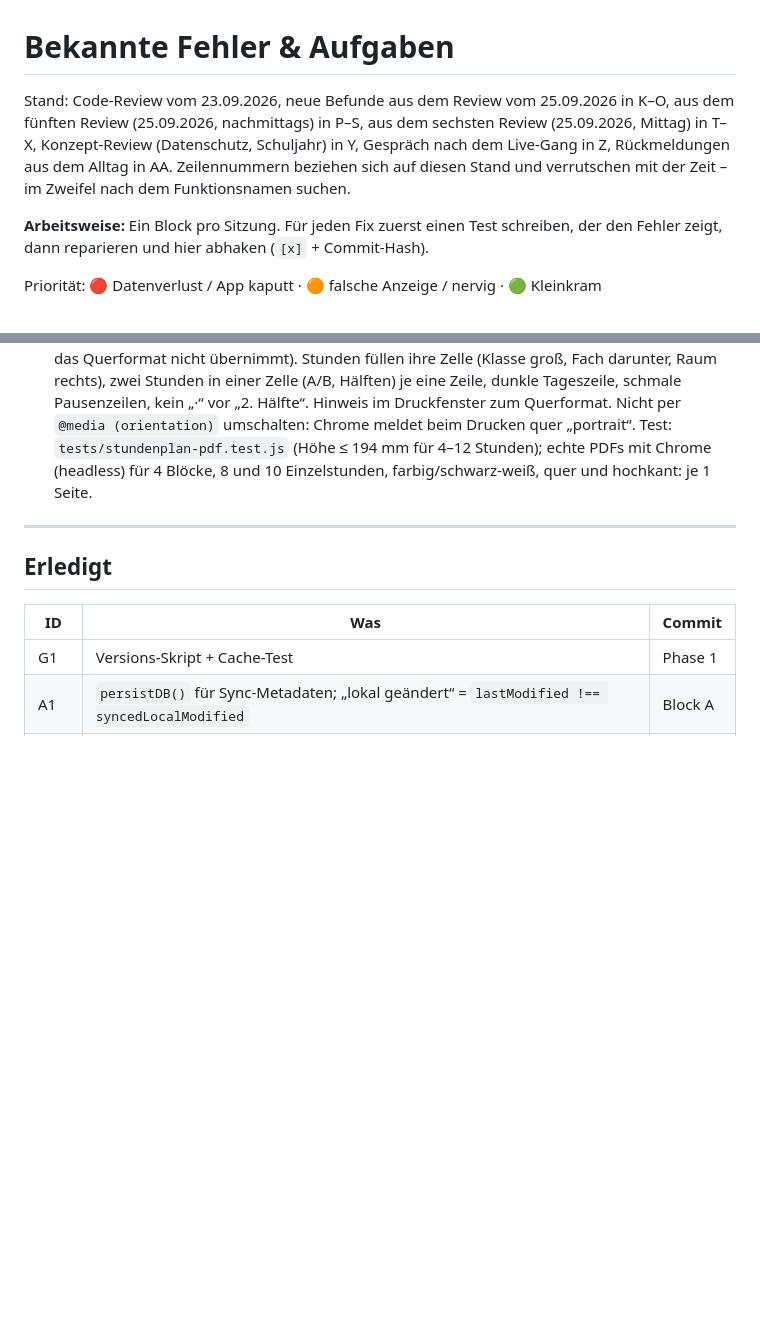
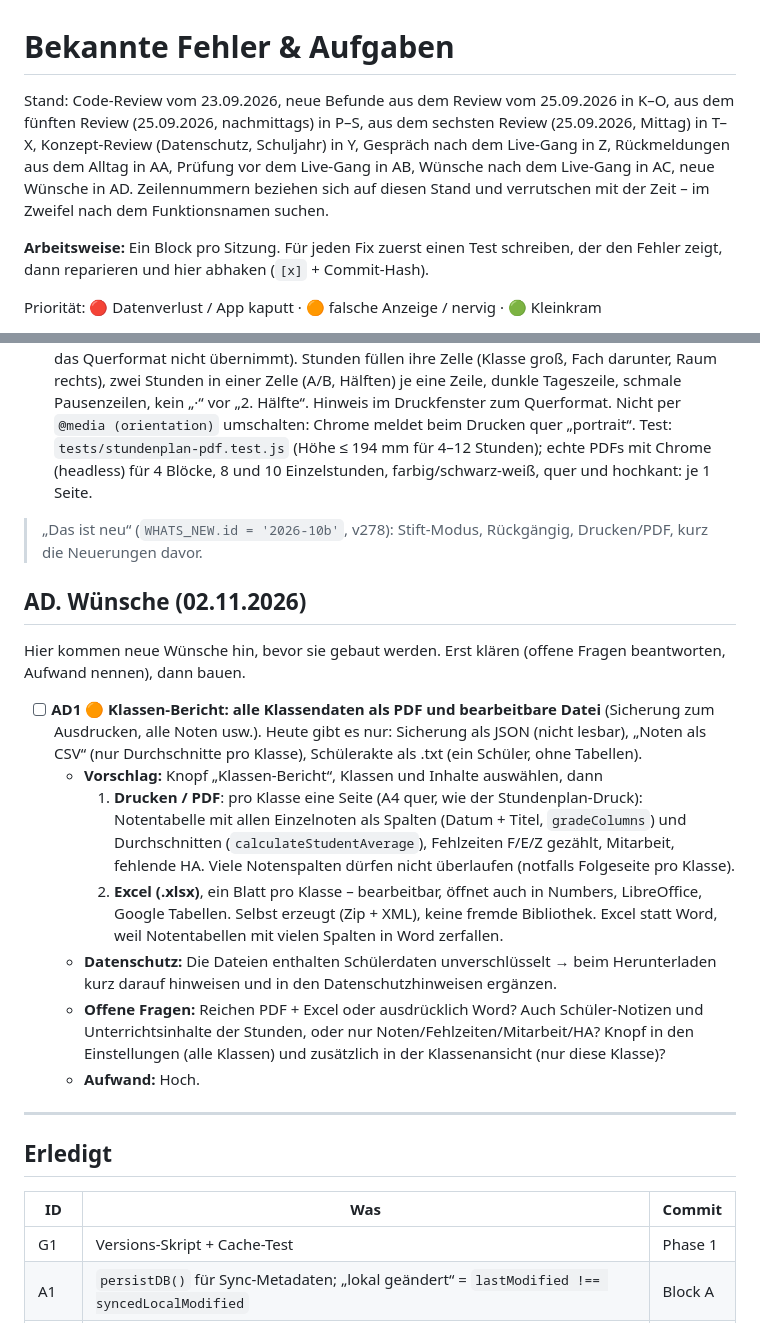
Before and after one commit to Unterrichtsplaner/unterrichtsplaner.github.io, a Markdown page: BUGS.md, 2 parts joined by grey strips. Rendered like a GitHub page; blank space fills up the shorter version.

Commit message:
Doku: Grundregeln der Zusammenarbeit in CLAUDE.md, Wunsch Klassen-Bericht als AD1 in BUGS.md
Co-Authored-By: Claude Opus 5.5 <noreply@anthropic.com>

```diff
--- a/BUGS.md
+++ b/BUGS.md
@@ -1,6 +1,6 @@
 # Bekannte Fehler & Aufgaben
 
-Stand: Code-Review vom 23.09.2026, neue Befunde aus dem Review vom 25.09.2026 in K–O, aus dem fünften Review (25.09.2026, nachmittags) in P–S, aus dem sechsten Review (25.09.2026, Mittag) in T–X, Konzept-Review (Datenschutz, Schuljahr) in Y, Gespräch nach dem Live-Gang in Z, Rückmeldungen aus dem Alltag in AA. Zeilennummern beziehen sich auf diesen Stand und verrutschen mit der Zeit – im Zweifel nach dem Funktionsnamen suchen.
+Stand: Code-Review vom 23.09.2026, neue Befunde aus dem Review vom 25.09.2026 in K–O, aus dem fünften Review (25.09.2026, nachmittags) in P–S, aus dem sechsten Review (25.09.2026, Mittag) in T–X, Konzept-Review (Datenschutz, Schuljahr) in Y, Gespräch nach dem Live-Gang in Z, Rückmeldungen aus dem Alltag in AA, Prüfung vor dem Live-Gang in AB, Wünsche nach dem Live-Gang in AC, neue Wünsche in AD. Zeilennummern beziehen sich auf diesen Stand und verrutschen mit der Zeit – im Zweifel nach dem Funktionsnamen suchen.
 
 **Arbeitsweise:** Ein Block pro Sitzung. Für jeden Fix zuerst einen Test schreiben, der den Fehler zeigt, dann reparieren und hier abhaken (`[x]` + Commit-Hash).
 
@@ -503,6 +503,21 @@ Priorität: 🔴 Datenverlust / App kaputt · 🟠 falsche Anzeige / nervig ·
 - [x] **AC3** 🟠 **Rückmeldung zum Stift-Modus:** „nur diese Woche / für immer“, nur eine Rückfrage, Rückgängig-Knopf, Icons, Pausen-Kacheln. **Umgesetzt (v276):** Ziehen fragt **einmal** (`askMoveScope`): „Nur am …“ / „Für immer“ (/ „Alle Stunden ändern, auch frühere“, wenn es frühere Einträge gibt) – auch beim Tauschen keine zweite Frage. „Nur am …“ (`moveOccurrenceOnce`): einmalige Stunde mit `movedFrom`, Notizen wandern mit, am Ursprung `{ausfall, movedTo}` („verlegt“), dort fällige HA/Tests wandern mit (`retargetMovedItems`); aufheben im Stunden-Fenster oder durch Löschen der verlegten Stunde (`revertMovedLesson`). Bearbeiten-Formular: Auswahl „Änderung gilt: Nur am … / Für immer“ oben im Formular (nur bei regelmäßigen Stunden, solange der Rhythmus gleich bleibt; Standard „Für immer“ = bisheriges Verhalten), keine zusätzliche Rückfrage; nur am selben Platz geändert heißt die Kachel „geändert“. Rückgängig-Knopf in der Bearbeiten-Leiste (`ttUndoStack`, mehrere Schritte, nur solange seitdem nichts anderes geändert wurde). Runde Icon-Knöpfe ohne `.ico`-Abstand (mittig), Pausen-Uhrzeit bricht nicht um (alle Pausen-Kacheln gleich hoch). Test: `tests/stundenplan-nur-diese-woche.test.js`; im Browser geprüft (Ziehen „nur am“, Rückgängig, Formular auf Handy-Breite, Icons 0 px Versatz, Pausen 140×37 px).
 - [x] **AC4** 🟡 **PDF nicht schön, soll auf eine Seite passen** (Rückmeldung zu AC1). **Umgesetzt (v277):** Zeilenhöhe wird aus der Zahl der Stunden und Pausen berechnet (`--row`, `--fs` am `#print-area`), sodass der Plan A4 quer füllt; Zellen haben feste Höhe mit `overflow:hidden`, Text wird abgeschnitten statt die Zeile zu dehnen → nie eine zweite Seite (auch hochkant, falls ein Browser das Querformat nicht übernimmt). Stunden füllen ihre Zelle (Klasse groß, Fach darunter, Raum rechts), zwei Stunden in einer Zelle (A/B, Hälften) je eine Zeile, dunkle Tageszeile, schmale Pausenzeilen, kein „·“ vor „2. Hälfte“. Hinweis im Druckfenster zum Querformat. Nicht per `@media (orientation)` umschalten: Chrome meldet beim Drucken quer „portrait“. Test: `tests/stundenplan-pdf.test.js` (Höhe ≤ 194 mm für 4–12 Stunden); echte PDFs mit Chrome (headless) für 4 Blöcke, 8 und 10 Einzelstunden, farbig/schwarz-weiß, quer und hochkant: je 1 Seite.
 
+
+> „Das ist neu“ (`WHATS_NEW.id = '2026-10b'`, v278): Stift-Modus, Rückgängig, Drucken/PDF, kurz die Neuerungen davor.
+
+## AD. Wünsche (02.11.2026)
+
+Hier kommen neue Wünsche hin, bevor sie gebaut werden. Erst klären (offene Fragen beantworten, Aufwand nennen), dann bauen.
+
+- [ ] **AD1** 🟠 **Klassen-Bericht: alle Klassendaten als PDF und bearbeitbare Datei** (Sicherung zum Ausdrucken, alle Noten usw.). Heute gibt es nur: Sicherung als JSON (nicht lesbar), „Noten als CSV“ (nur Durchschnitte pro Klasse), Schülerakte als .txt (ein Schüler, ohne Tabellen).
+  - **Vorschlag:** Knopf „Klassen-Bericht“, Klassen und Inhalte auswählen, dann
+    1. **Drucken / PDF**: pro Klasse eine Seite (A4 quer, wie der Stundenplan-Druck): Notentabelle mit allen Einzelnoten als Spalten (Datum + Titel, `gradeColumns`) und Durchschnitten (`calculateStudentAverage`), Fehlzeiten F/E/Z gezählt, Mitarbeit, fehlende HA. Viele Notenspalten dürfen nicht überlaufen (notfalls Folgeseite pro Klasse).
+    2. **Excel (.xlsx)**, ein Blatt pro Klasse – bearbeitbar, öffnet auch in Numbers, LibreOffice, Google Tabellen. Selbst erzeugt (Zip + XML), keine fremde Bibliothek. Excel statt Word, weil Notentabellen mit vielen Spalten in Word zerfallen.
+  - **Datenschutz:** Die Dateien enthalten Schülerdaten unverschlüsselt → beim Herunterladen kurz darauf hinweisen und in den Datenschutzhinweisen ergänzen.
+  - **Offene Fragen:** Reichen PDF + Excel oder ausdrücklich Word? Auch Schüler-Notizen und Unterrichtsinhalte der Stunden, oder nur Noten/Fehlzeiten/Mitarbeit/HA? Knopf in den Einstellungen (alle Klassen) und zusätzlich in der Klassenansicht (nur diese Klasse)?
+  - **Aufwand:** Hoch.
+
 ---
 
 ## Erledigt
```
Also changed, not shown: CLAUDE.md (+16 -5 lines).
